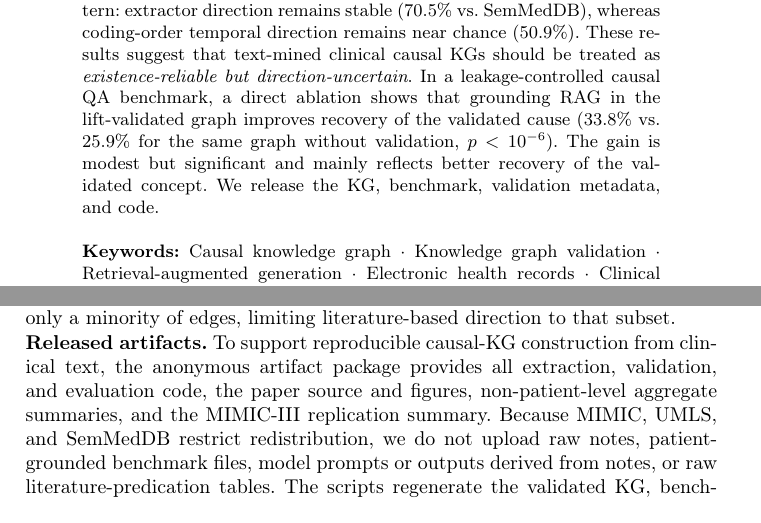
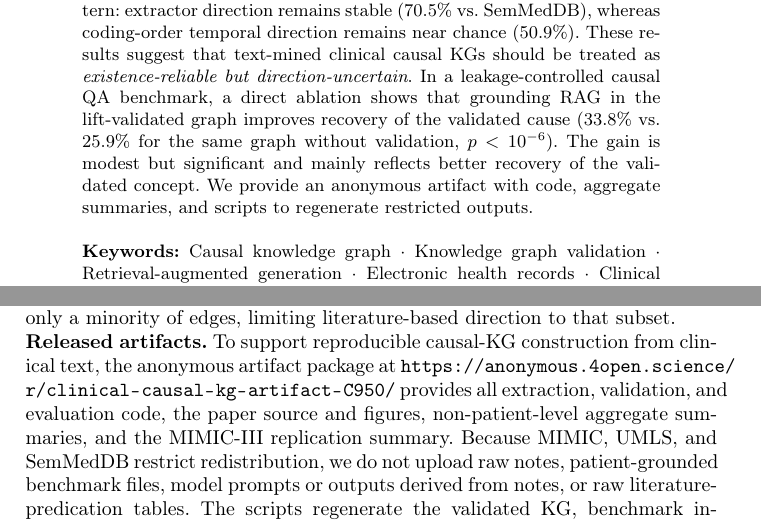
Before and after one commit to VincentZ007/clinical-causal-kg-artifact, a LaTeX thesis (paper/main.tex): two parts of pages 1 and 13 of 15, joined at a grey line, cut so that both start at the same text. Compiled offline with pdfLaTeX.

Commit message:
Sync paper artifact link

```diff
--- a/paper/main.tex
+++ b/paper/main.tex
@@ -18,7 +18,7 @@
 \maketitle
 
 \begin{abstract}
-Clinical notes contain many causal statements, and recent causal retrieval-augmented generation (RAG) systems use text-mined causal knowledge graphs (KGs) to ground clinical reasoning. Deciding whether to trust an extracted edge requires two checks: whether the relation exists (\textbf{existence}) and whether its orientation is correct (\textbf{direction}). We construct a directed causal KG from 328{,}839 MIMIC-IV discharge summaries using LLM extraction and UMLS normalization. We then audit three validation signals against SemMedDB as an independent reference: within-admission co-occurrence \emph{lift}, cross-admission diagnosis-coding \emph{temporal precedence}, and \emph{literature corroboration}. The audit shows a consistent asymmetry. Co-occurrence lift removes many spurious co-mention edges and is useful for existence validation. By contrast, diagnosis-coding order is a weak direction signal, reaching only 54.2\% agreement with SemMedDB, below the extractor's own 73.6\%. Literature corroboration provides independent direction evidence but covers only 30\% of edges. A cross-release replication on MIMIC-III recovers the same pattern: extractor direction remains stable (70.5\% vs.\ SemMedDB), whereas coding-order temporal direction remains near chance (50.9\%). These results suggest that text-mined clinical causal KGs should be treated as \emph{existence-reliable but direction-uncertain}. In a leakage-controlled causal QA benchmark, a direct ablation shows that grounding RAG in the lift-validated graph improves recovery of the validated cause (33.8\% vs.\ 25.9\% for the same graph without validation, $p<10^{-6}$). The gain is modest but significant and mainly reflects better recovery of the validated concept. We release the KG, benchmark, validation metadata, and code.
+Clinical notes contain many causal statements, and recent causal retrieval-augmented generation (RAG) systems use text-mined causal knowledge graphs (KGs) to ground clinical reasoning. Deciding whether to trust an extracted edge requires two checks: whether the relation exists (\textbf{existence}) and whether its orientation is correct (\textbf{direction}). We construct a directed causal KG from 328{,}839 MIMIC-IV discharge summaries using LLM extraction and UMLS normalization. We then audit three validation signals against SemMedDB as an independent reference: within-admission co-occurrence \emph{lift}, cross-admission diagnosis-coding \emph{temporal precedence}, and \emph{literature corroboration}. The audit shows a consistent asymmetry. Co-occurrence lift removes many spurious co-mention edges and is useful for existence validation. By contrast, diagnosis-coding order is a weak direction signal, reaching only 54.2\% agreement with SemMedDB, below the extractor's own 73.6\%. Literature corroboration provides independent direction evidence but covers only 30\% of edges. A cross-release replication on MIMIC-III recovers the same pattern: extractor direction remains stable (70.5\% vs.\ SemMedDB), whereas coding-order temporal direction remains near chance (50.9\%). These results suggest that text-mined clinical causal KGs should be treated as \emph{existence-reliable but direction-uncertain}. In a leakage-controlled causal QA benchmark, a direct ablation shows that grounding RAG in the lift-validated graph improves recovery of the validated cause (33.8\% vs.\ 25.9\% for the same graph without validation, $p<10^{-6}$). The gain is modest but significant and mainly reflects better recovery of the validated concept. We provide an anonymous artifact with code, aggregate summaries, and scripts to regenerate restricted outputs.
 
 \keywords{Causal knowledge graph \and Knowledge graph validation \and Retrieval-augmented generation \and Electronic health records \and Clinical NLP.}
 \end{abstract}
@@ -193,7 +193,7 @@ This experiment probes the \emph{existence}-validation part of the audit. The qu
 
 \noindent\textbf{Other limitations.} We use a single 7B open model and English ICU notes. The downstream QA benchmark is built on MIMIC-IV; MIMIC-III is used to test whether the validation signals replicate across an older EHR release, not to duplicate the full QA benchmark. This choice keeps the external experiment aligned with the paper's central audit question. Absolute QA numbers are modest, but the relative differences are statistically significant. Lift covers diagnosis-coded endpoints, so causes involving drugs, adverse events, and clinical findings are presently out of scope; integrating prescription and adverse-event signals, as well as multi-hop causal chains, would extend coverage. SemMedDB corroborates only a minority of edges, limiting literature-based direction to that subset.
 
-\noindent\textbf{Released artifacts.} To support reproducible causal-KG construction from clinical text, the anonymous artifact package provides all extraction, validation, and evaluation code, the paper source and figures, non-patient-level aggregate summaries, and the MIMIC-III replication summary. Because MIMIC, UMLS, and SemMedDB restrict redistribution, we do not upload raw notes, patient-grounded benchmark files, model prompts or outputs derived from notes, or raw literature-predication tables. The scripts regenerate the validated KG, benchmark instances, and audit labels once the reviewer has credentialed access to the required resources.
+\noindent\textbf{Released artifacts.} To support reproducible causal-KG construction from clinical text, the anonymous artifact package at \url{https://anonymous.4open.science/r/clinical-causal-kg-artifact-C950/} provides all extraction, validation, and evaluation code, the paper source and figures, non-patient-level aggregate summaries, and the MIMIC-III replication summary. Because MIMIC, UMLS, and SemMedDB restrict redistribution, we do not upload raw notes, patient-grounded benchmark files, model prompts or outputs derived from notes, or raw literature-predication tables. The scripts regenerate the validated KG, benchmark instances, and audit labels once the reviewer has credentialed access to the required resources.
 
 \section{Conclusion}
 Text-mined clinical causal KGs require validation at two levels: relation existence and edge direction. Auditing three EHR/literature signals against independent literature evidence, we find that co-occurrence lift supports existence validation, whereas cross-admission coding order is unreliable for direction. Literature corroboration helps with direction but covers only a minority of edges. The MIMIC-III replication recovers the same qualitative pattern, suggesting that the conclusion is not an artifact of a single MIMIC release. Text-mined clinical causal KGs are therefore best treated as existence-reliable but direction-uncertain. In a controlled causal-RAG ablation, grounding retrieval in the lift-validated graph modestly but significantly improves recovery of the specific validated cause, mainly by improving concept fidelity. More broadly, the results show why validation signals should be audited against an independent reference before being used to trust or orient causal edges. The same recipe can be applied to other note corpora and to richer validators, including onset-corrected timing, prescription signals, and multi-hop causal chains.
```
